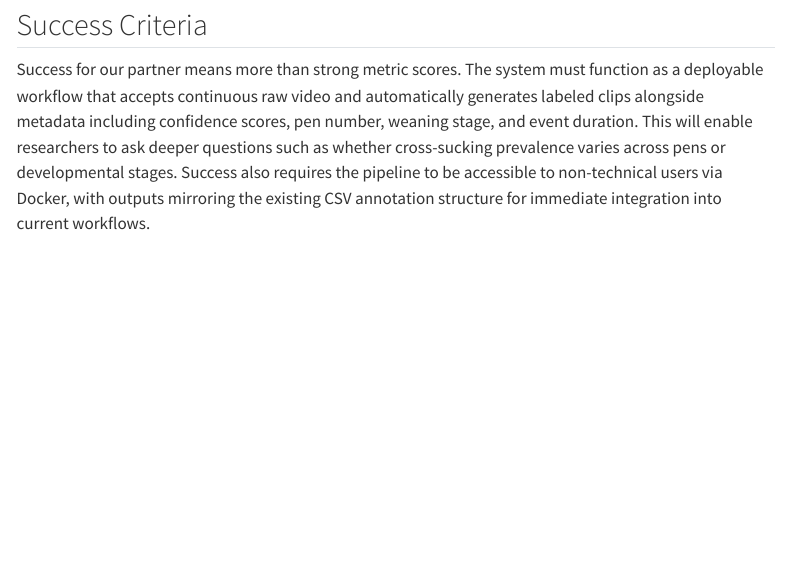
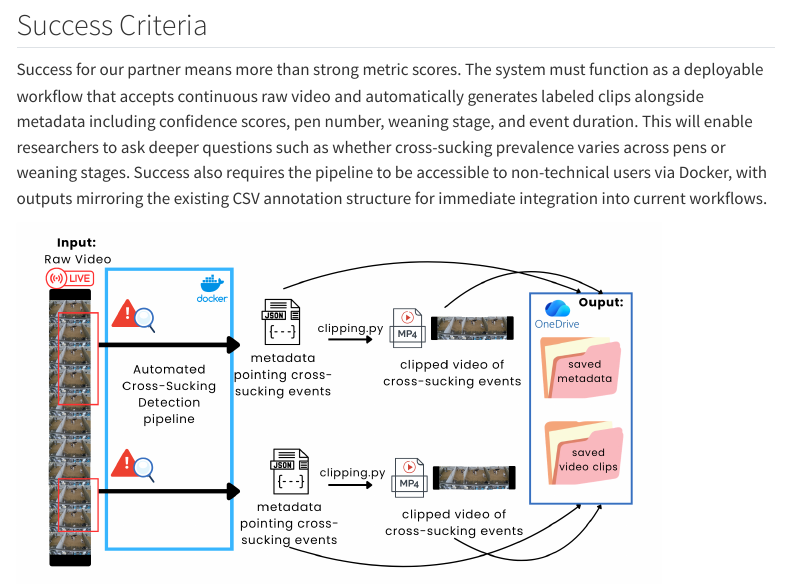
Before and after one commit to UBC-AWP/mooVision, a Quarto document (reports/proposal.qmd): the page in a window 1100 px wide, from 4320 px down. Rendered offline with R 4.5, knitr and Pandoc in place of Quarto, with nearby package versions; some code elsewhere in the file could not run offline; menus at the side of the page are left out.

Commit message:
Updating Evaluation Metrics

```diff
--- a/reports/proposal.qmd
+++ b/reports/proposal.qmd
@@ -153,7 +153,7 @@
 automatically generates labeled clips alongside metadata including confidence
 scores, pen number, weaning stage, and event duration. This will enable
 researchers to ask deeper questions such as whether cross-sucking prevalence
-varies across pens or developmental stages. Success also requires the pipeline
+varies across pens or weaning stages. Success also requires the pipeline
 to be accessible to non-technical users via Docker, with outputs mirroring the
 existing CSV annotation structure for immediate integration into current workflows.
 
```
Also changed, not shown: reports/proposal.qmd (2 more changed lines).
